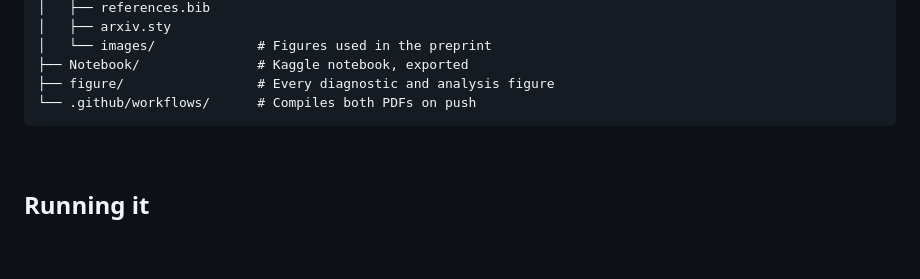
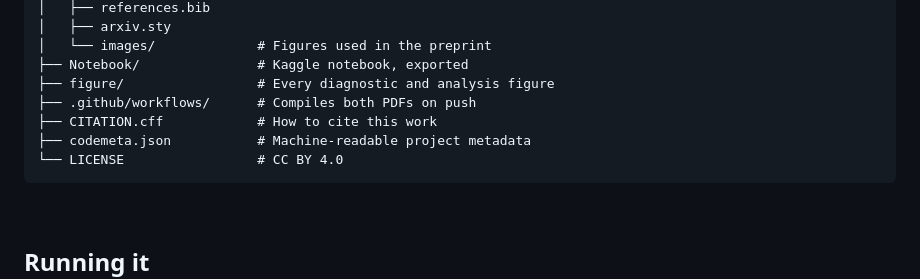
Before and after one commit to Amey-Thakur/ACCIDENT-CVPR-2026, a Markdown page: README.md, the part around the change. GitHub-like rendering; blank space fills up the shorter version.

Commit message:
CVPR 2026

````diff
--- a/README.md
+++ b/README.md
@@ -271,7 +271,10 @@ the largest single source of loss above.
 │   └── images/             # Figures used in the preprint
 ├── Notebook/               # Kaggle notebook, exported
 ├── figure/                 # Every diagnostic and analysis figure
-└── .github/workflows/      # Compiles both PDFs on push
+├── .github/workflows/      # Compiles both PDFs on push
+├── CITATION.cff            # How to cite this work
+├── codemeta.json           # Machine-readable project metadata
+└── LICENSE                 # CC BY 4.0
 ```
 
 <br>
````
